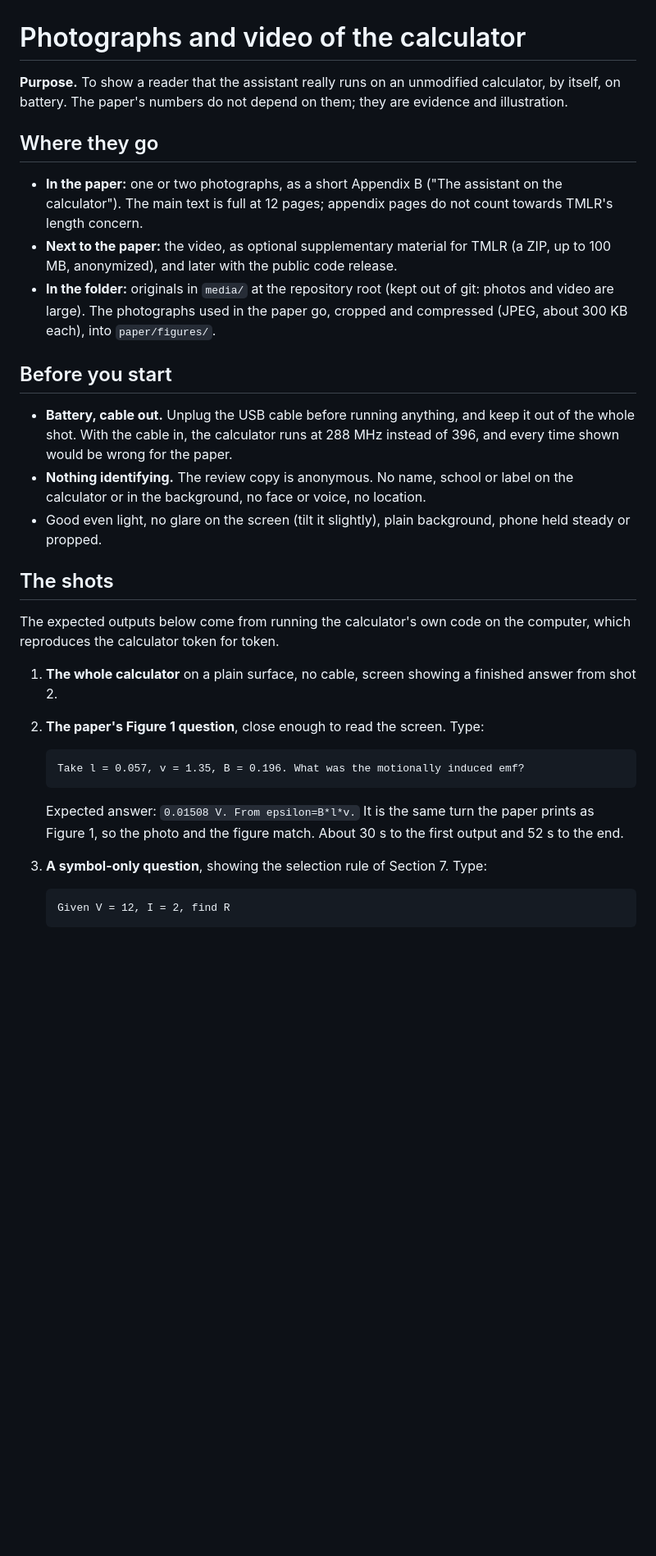
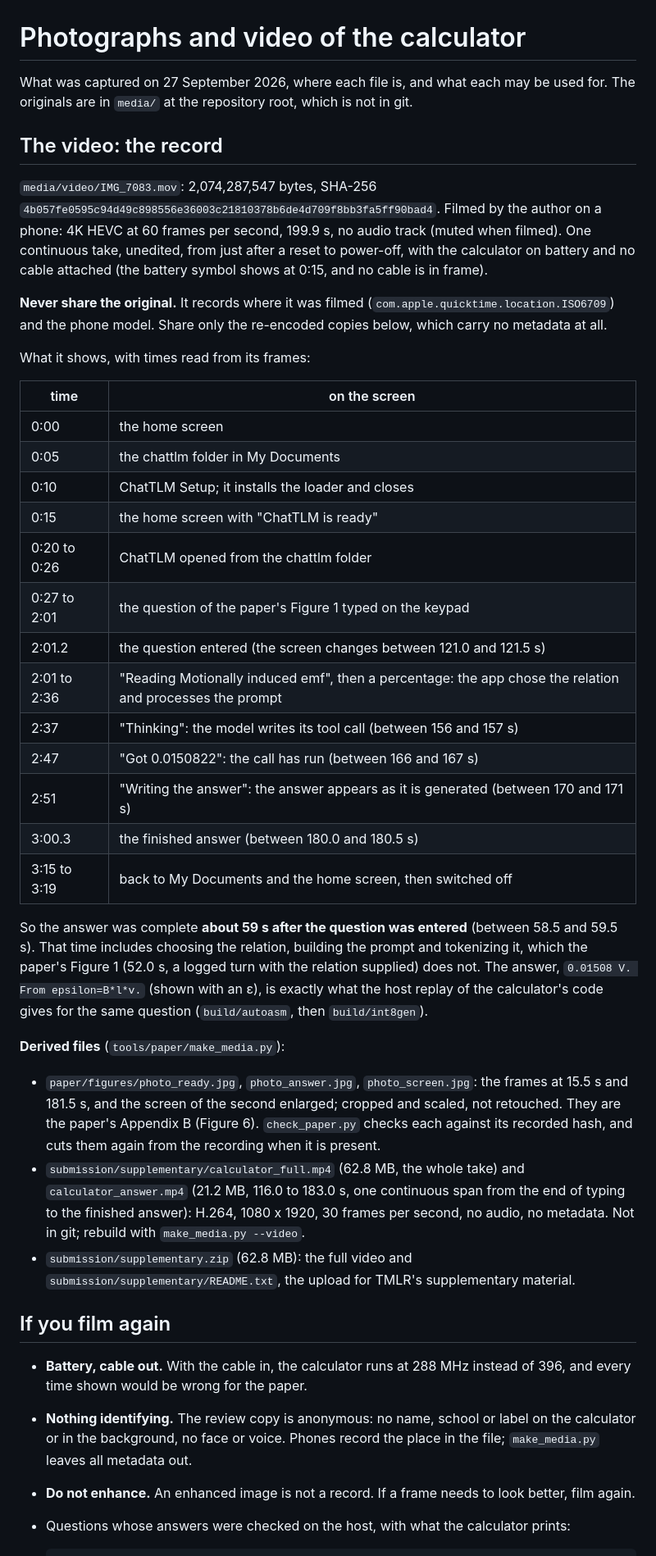
Before and after one commit to alex-messerlian/nspire-tlm, a Markdown page: submission/PHOTOS.md, the part around one of its changes. Shown at 82% size. GitHub-like rendering; blank space fills up the shorter version.

```diff
--- a/submission/PHOTOS.md
+++ b/submission/PHOTOS.md
@@ -1,38 +1,58 @@
 # Photographs and video of the calculator
 
-**Purpose.** To show a reader that the assistant really runs on an unmodified calculator, by itself, on battery. The
-paper's numbers do not depend on them; they are evidence and illustration.
+What was captured on 27 September 2026, where each file is, and what each may be used for. The originals are in
+`media/` at the repository root, which is not in git.
 
-## Where they go
+## The video: the record
 
-- **In the paper:** one or two photographs, as a short Appendix B ("The assistant on the calculator"). The main text is
-  full at 12 pages; appendix pages do not count towards TMLR's length concern.
-- **Next to the paper:** the video, as optional supplementary material for TMLR (a ZIP, up to 100 MB, anonymized), and
-  later with the public code release.
-- **In the folder:** originals in `media/` at the repository root (kept out of git: photos and video are large). The
-  photographs used in the paper go, cropped and compressed (JPEG, about 300 KB each), into `paper/figures/`.
+`media/video/IMG_7083.mov`: 2,074,287,547 bytes, SHA-256 `4b057fe0595c94d49c898556e36003c21810378b6de4d709f8bb3fa5ff90bad4`.
+Filmed by the author on a phone: 4K HEVC at 60 frames per second, 199.9 s, no audio track (muted when filmed). One
+continuous take, unedited, from just after a reset to power-off, with the calculator on battery and no cable attached
+(the battery symbol shows at 0:15, and no cable is in frame).
 
-## Before you start
+**Never share the original.** It records where it was filmed (`com.apple.quicktime.location.ISO6709`) and the phone
+model. Share only the re-encoded copies below, which carry no metadata at all.
 
-- **Battery, cable out.** Unplug the USB cable before running anything, and keep it out of the whole shot. With the
-  cable in, the calculator runs at 288 MHz instead of 396, and every time shown would be wrong for the paper.
-- **Nothing identifying.** The review copy is anonymous. No name, school or label on the calculator or in the
-  background, no face or voice, no location.
-- Good even light, no glare on the screen (tilt it slightly), plain background, phone held steady or propped.
+What it shows, with times read from its frames:
 
-## The shots
+| time | on the screen |
+|---|---|
+| 0:00 | the home screen |
+| 0:05 | the chattlm folder in My Documents |
+| 0:10 | ChatTLM Setup; it installs the loader and closes |
+| 0:15 | the home screen with "ChatTLM is ready" |
+| 0:20 to 0:26 | ChatTLM opened from the chattlm folder |
+| 0:27 to 2:01 | the question of the paper's Figure 1 typed on the keypad |
+| 2:01.2 | the question entered (the screen changes between 121.0 and 121.5 s) |
+| 2:01 to 2:36 | "Reading Motionally induced emf", then a percentage: the app chose the relation and processes the prompt |
+| 2:37 | "Thinking": the model writes its tool call (between 156 and 157 s) |
+| 2:47 | "Got 0.0150822": the call has run (between 166 and 167 s) |
+| 2:51 | "Writing the answer": the answer appears as it is generated (between 170 and 171 s) |
+| 3:00.3 | the finished answer (between 180.0 and 180.5 s) |
+| 3:15 to 3:19 | back to My Documents and the home screen, then switched off |
 
-The expected outputs below come from running the calculator's own code on the computer, which reproduces the
-calculator token for token.
+So the answer was complete **about 59 s after the question was entered** (between 58.5 and 59.5 s). That time includes
+choosing the relation, building the prompt and tokenizing it, which the paper's Figure 1 (52.0 s, a logged turn with
+the relation supplied) does not. The answer, `0.01508 V. From epsilon=B*l*v.` (shown with an ε), is exactly what the
+host replay of the calculator's code gives for the same question (`build/autoasm`, then `build/int8gen`).
 
-1. **The whole calculator** on a plain surface, no cable, screen showing a finished answer from shot 2.
-2. **The paper's Figure 1 question**, close enough to read the screen. Type:
+**Derived files** (`tools/paper/make_media.py`):
 
-       Take l = 0.057, v = 1.35, B = 0.196. What was the motionally induced emf?
+- `paper/figures/photo_ready.jpg`, `photo_answer.jpg`, `photo_screen.jpg`: the frames at 15.5 s and 181.5 s, and the
+  screen of the second enlarged; cropped and scaled, not retouched. They are the paper's Appendix B (Figure 6).
+  `check_paper.py` checks each against its recorded hash, and cuts them again from the recording when it is present.
+- `submission/supplementary/calculator_full.mp4` (62.8 MB, the whole take) and `calculator_answer.mp4` (21.2 MB,
+  116.0 to 183.0 s, one continuous span from the end of typing to the finished answer): H.264, 1080 x 1920, 30 frames
+  per second, no audio, no metadata. Not in git; rebuild with `make_media.py --video`.
+- `submission/supplementary.zip` (62.8 MB): the full video and `submission/supplementary/README.txt`, the upload for
+  TMLR's supplementary material.
 
-   Expected answer: `0.01508 V. From epsilon=B*l*v.` It is the same turn the paper prints as Figure 1, so the photo
-   and the figure match. About 30 s to the first output and 52 s to the end.
-3. **A symbol-only question**, showing the selection rule of Section 7. Type:
+## If you film again
 
-       Given V = 12, I = 2, find R
+- **Battery, cable out.** With the cable in, the calculator runs at 288 MHz instead of 396, and every time shown would
+  be wrong for the paper.
+- **Nothing identifying.** The review copy is anonymous: no name, school or label on the calculator or in the
+  background, no face or voice. Phones record the place in the file; `make_media.py` leaves all metadata out.
+- **Do not enhance.** An enhanced image is not a record. If a frame needs to look better, film again.
+- Questions whose answers were checked on the host, with what the calculator prints:
 
```
Also changed, not shown: other parts of submission/PHOTOS.md (+7 -14 lines), README.md (+3 -0 lines), docs/paper/FACTS.md (+13 -1 lines), paper/figures/photo_answer.jpg (added), paper/figures/photo_ready.jpg (added), paper/figures/photo_screen.jpg (added), 7 other files.
